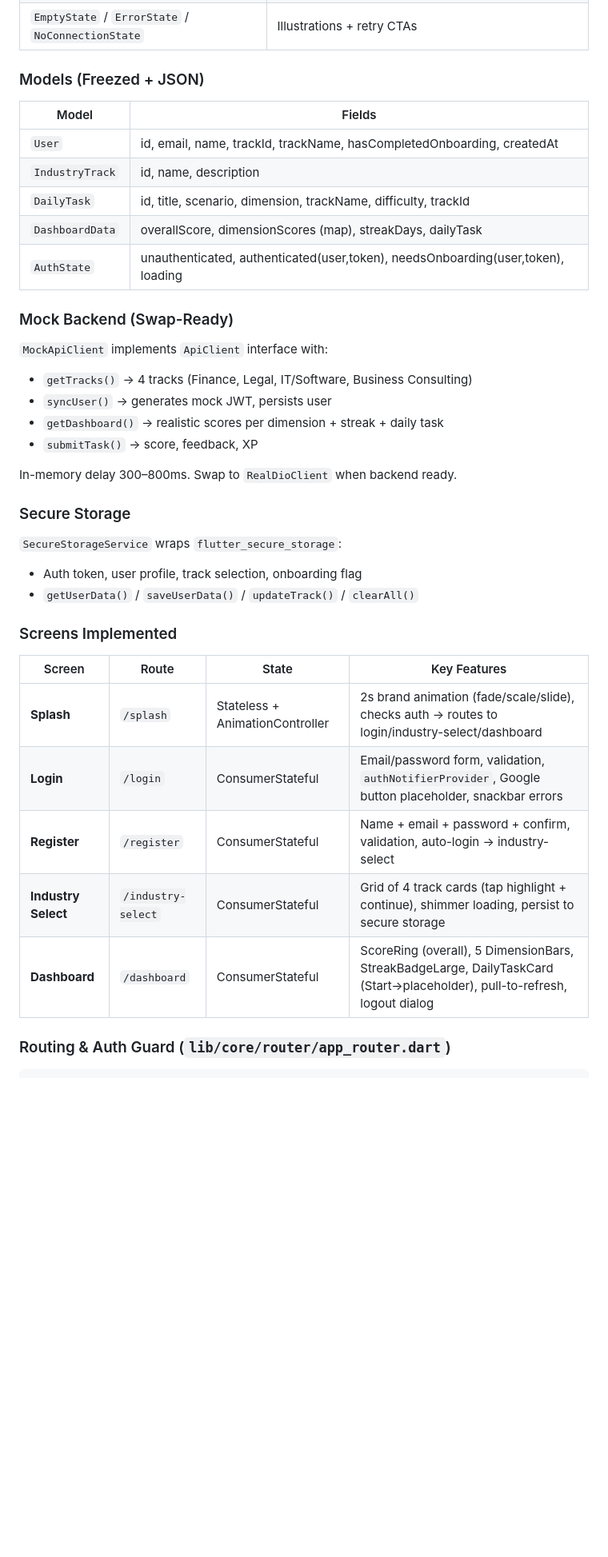
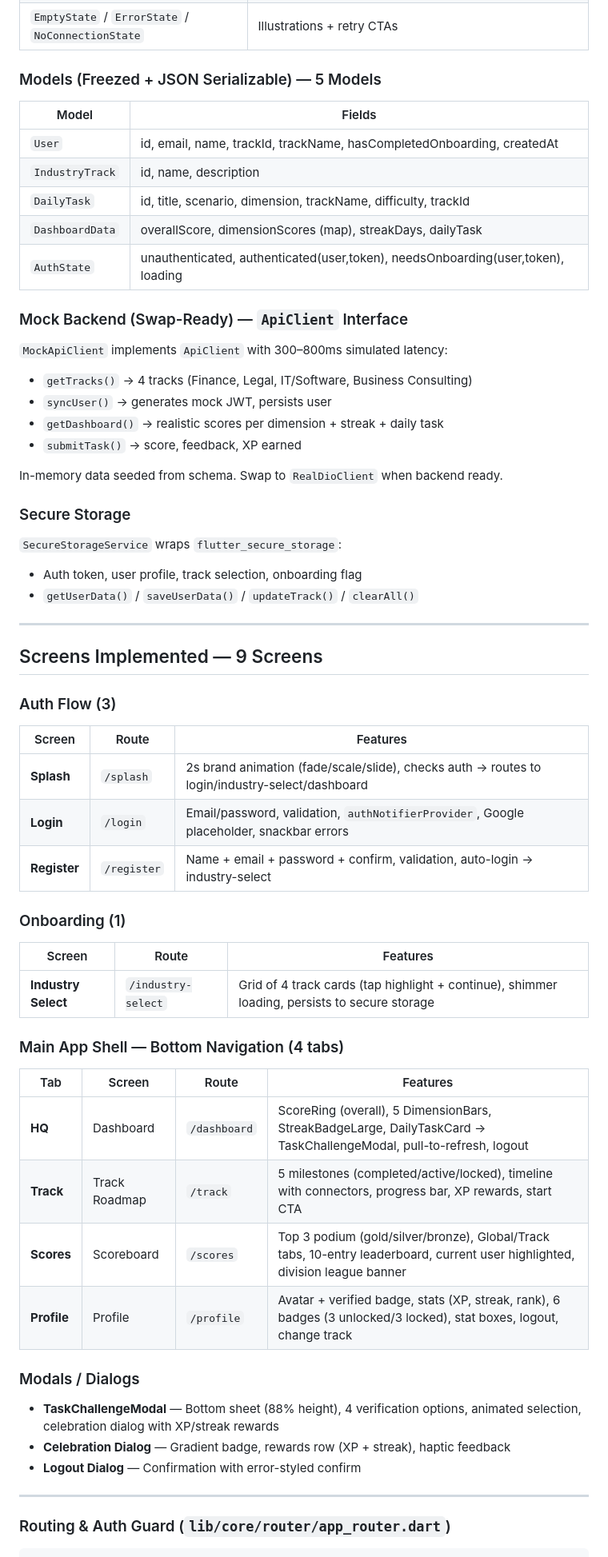
Before and after one commit to Theodore-Gara/VerifAI, a Markdown page: mobile/README.md, the part around one of its changes. Shown at 80% size. Drawn GitHub-style; blank space fills up the shorter version.

```diff
--- a/mobile/README.md
+++ b/mobile/README.md
@@ -49,7 +52,7 @@ This branch (`chore/foundation`) establishes the complete app foundation for the
 | `ShimmerLoader` / `ShimmerCard` / `ShimmerList` | Loading placeholders |
 | `EmptyState` / `ErrorState` / `NoConnectionState` | Illustrations + retry CTAs |
 
-### Models (Freezed + JSON)
+### Models (Freezed + JSON Serializable) — 5 Models
 
 | Model | Fields |
 |-------|--------|
@@ -59,15 +62,15 @@ This branch (`chore/foundation`) establishes the complete app foundation for the
 | `DashboardData` | overallScore, dimensionScores (map), streakDays, dailyTask |
 | `AuthState` | unauthenticated, authenticated(user,token), needsOnboarding(user,token), loading |
 
-### Mock Backend (Swap-Ready)
+### Mock Backend (Swap-Ready) — `ApiClient` Interface
 
-`MockApiClient` implements `ApiClient` interface with:
+`MockApiClient` implements `ApiClient` with 300–800ms simulated latency:
 - `getTracks()` → 4 tracks (Finance, Legal, IT/Software, Business Consulting)
 - `syncUser()` → generates mock JWT, persists user
 - `getDashboard()` → realistic scores per dimension + streak + daily task
-- `submitTask()` → score, feedback, XP
+- `submitTask()` → score, feedback, XP earned
 
-In-memory delay 300–800ms. Swap to `RealDioClient` when backend ready.
+In-memory data seeded from schema. Swap to `RealDioClient` when backend ready.
 
 ### Secure Storage
 
@@ -75,15 +78,37 @@ In-memory delay 300–800ms. Swap to `RealDioClient` when backend ready.
 - Auth token, user profile, track selection, onboarding flag
 - `getUserData()` / `saveUserData()` / `updateTrack()` / `clearAll()`
 
-### Screens Implemented
+---
 
-| Screen | Route | State | Key Features |
-|--------|-------|-------|--------------|
-| **Splash** | `/splash` | Stateless + AnimationController | 2s brand animation (fade/scale/slide), checks auth → routes to login/industry-select/dashboard |
-| **Login** | `/login` | ConsumerStateful | Email/password form, validation, `authNotifierProvider`, Google button placeholder, snackbar errors |
-| **Register** | `/register` | ConsumerStateful | Name + email + password + confirm, validation, auto-login → industry-select |
-| **Industry Select** | `/industry-select` | ConsumerStateful | Grid of 4 track cards (tap highlight + continue), shimmer loading, persist to secure storage |
-| **Dashboard** | `/dashboard` | ConsumerStateful | ScoreRing (overall), 5 DimensionBars, StreakBadgeLarge, DailyTaskCard (Start→placeholder), pull-to-refresh, logout dialog |
+## Screens Implemented — 9 Screens
+
+### Auth Flow (3)
+| Screen | Route | Features |
+|--------|-------|----------|
+| **Splash** | `/splash` | 2s brand animation (fade/scale/slide), checks auth → routes to login/industry-select/dashboard |
+| **Login** | `/login` | Email/password, validation, `authNotifierProvider`, Google placeholder, snackbar errors |
+| **Register** | `/register` | Name + email + password + confirm, validation, auto-login → industry-select |
+
+### Onboarding (1)
+| Screen | Route | Features |
+|--------|-------|----------|
+| **Industry Select** | `/industry-select` | Grid of 4 track cards (tap highlight + continue), shimmer loading, persists to secure storage |
+
+### Main App Shell — Bottom Navigation (4 tabs)
+
+| Tab | Screen | Route | Features |
+|-----|--------|-------|----------|
+| **HQ** | Dashboard | `/dashboard` | ScoreRing (overall), 5 DimensionBars, StreakBadgeLarge, DailyTaskCard → TaskChallengeModal, pull-to-refresh, logout |
+| **Track** | Track Roadmap | `/track` | 5 milestones (completed/active/locked), timeline with connectors, progress bar, XP rewards, start CTA |
+| **Scores** | Scoreboard | `/scores` | Top 3 podium (gold/silver/bronze), Global/Track tabs, 10-entry leaderboard, current user highlighted, division league banner |
+| **Profile** | Profile | `/profile` | Avatar + verified badge, stats (XP, streak, rank), 6 badges (3 unlocked/3 locked), stat boxes, logout, change track |
+
+### Modals / Dialogs
+- **TaskChallengeModal** — Bottom sheet (88% height), 4 verification options, animated selection, celebration dialog with XP/streak rewards
+- **Celebration Dialog** — Gradient badge, rewards row (XP + streak), haptic feedback
+- **Logout Dialog** — Confirmation with error-styled confirm
+
+---
 
 ### Routing & Auth Guard (`lib/core/router/app_router.dart`)
 
```
Also changed, not shown: other parts of mobile/README.md (+62 -33 lines).
